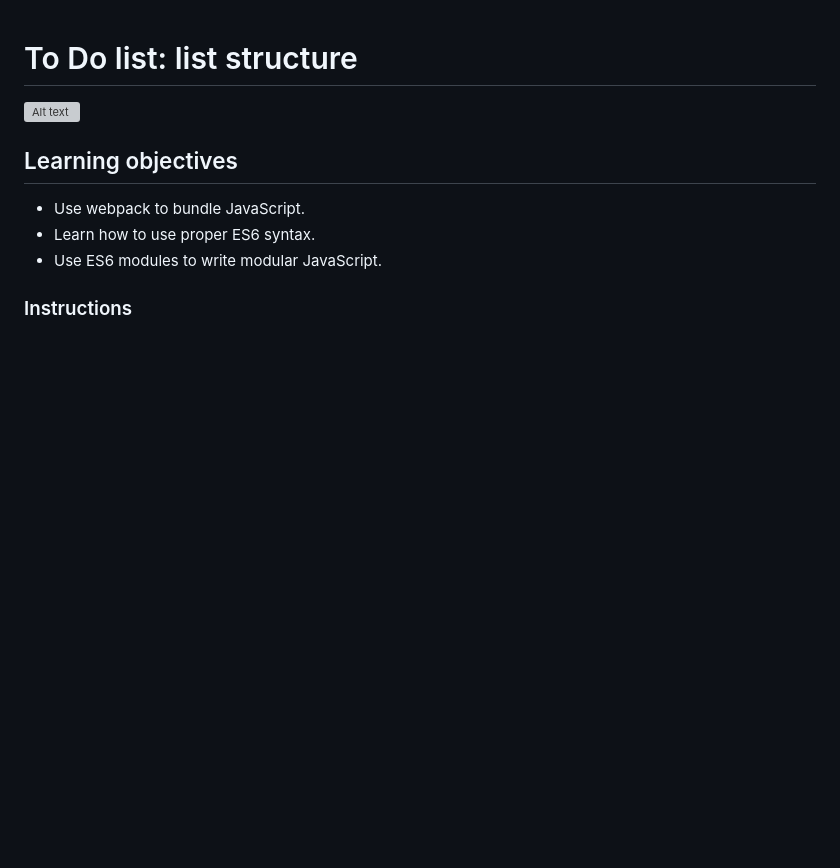
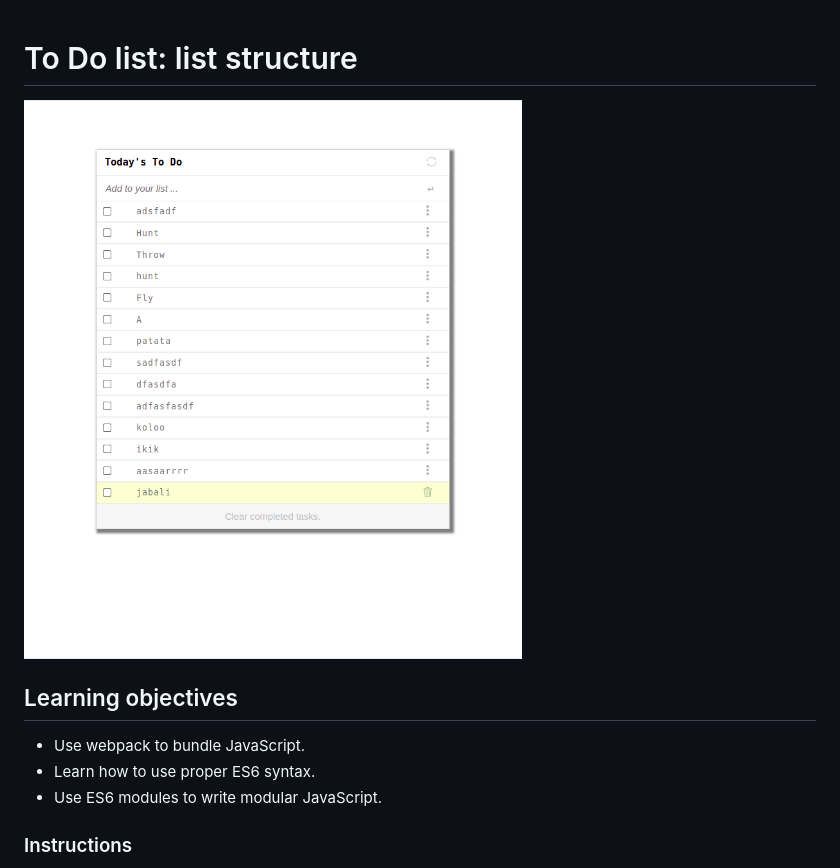
Before and after one commit to Metsanpeitto/To-do-list_m2_w2, a Markdown page: README.md, the part around the change. Drawn GitHub-style; pictures changed too: screenshot.png (added); blank space fills up the shorter version; grey boxes are pictures that could not be loaded.

Commit message:
Add screenshot to README file

```diff
--- a/README.md
+++ b/README.md
@@ -1,6 +1,6 @@
 # To Do list: list structure
 
-![Alt text](images/screenshot.png?raw=true 'Screenshot')
+![Alt text](screenshot.png?raw=true 'Screenshot')
 
 ## Learning objectives
 
```
